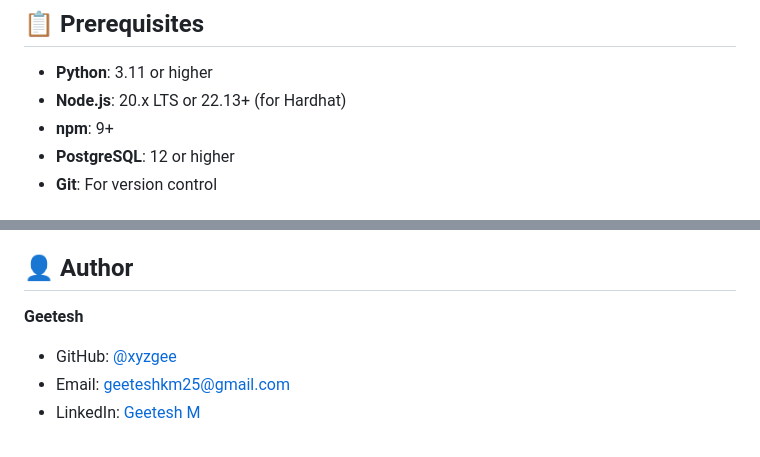
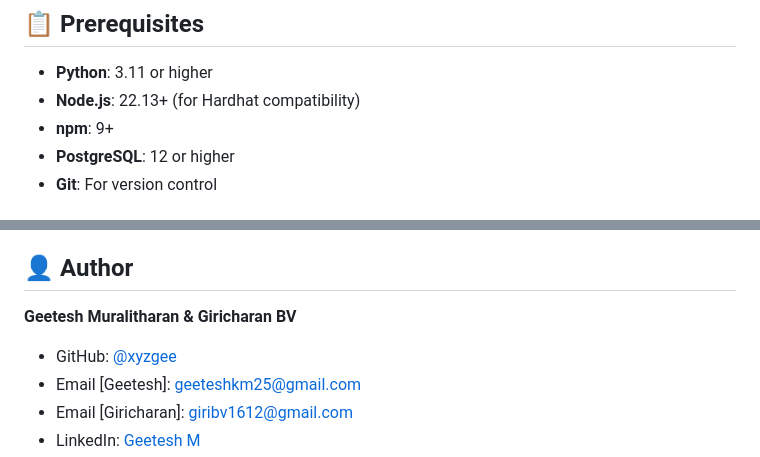
Before and after one commit to geeteshkm/land-registry-system, a Markdown page: README.md, 2 parts joined by grey strips. GitHub-like rendering.

Commit message:
Revise prerequisites and author details in README
Updated Node.js version requirement and author information.

```diff
--- a/README.md
+++ b/README.md
@@ -25,7 +25,7 @@ A secure land property registry with blockchain verification and AI-powered frau
 ## 📋 Prerequisites
 
 - **Python**: 3.11 or higher
-- **Node.js**: 20.x LTS or 22.13+ (for Hardhat)
+- **Node.js**: 22.13+ (for Hardhat compatibility)
 - **npm**: 9+
 - **PostgreSQL**: 12 or higher
 - **Git**: For version control
@@ -452,7 +452,8 @@ MIT License - Feel free to use this project for educational and personal purpose
 
 ## 👤 Author
 
-**Geetesh**
+**Geetesh Muralitharan & Giricharan BV**
 - GitHub: [@xyzgee](https://github.com/xyzgee)
-- Email: geeteshkm25@gmail.com
+- Email [Geetesh]: geeteshkm25@gmail.com
+- Email [Giricharan]: giribv1612@gmail.com
 - LinkedIn: [Geetesh M](https://www.linkedin.com/in/geetesh-muralitharan-060a752b0/)
```
Also changed, not shown: other parts of README.md (+1 -0 lines).
